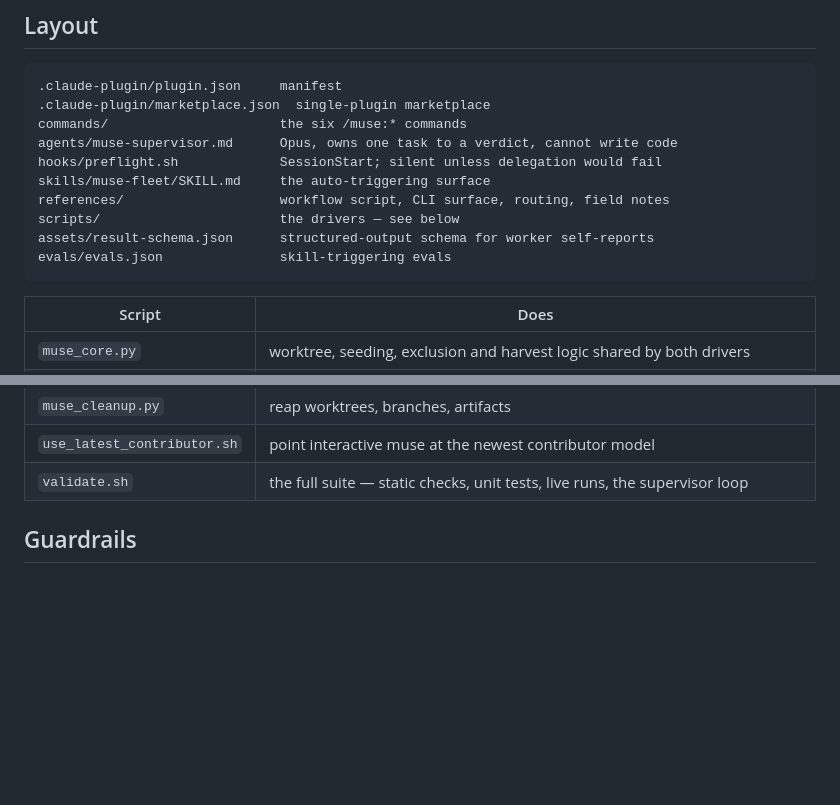
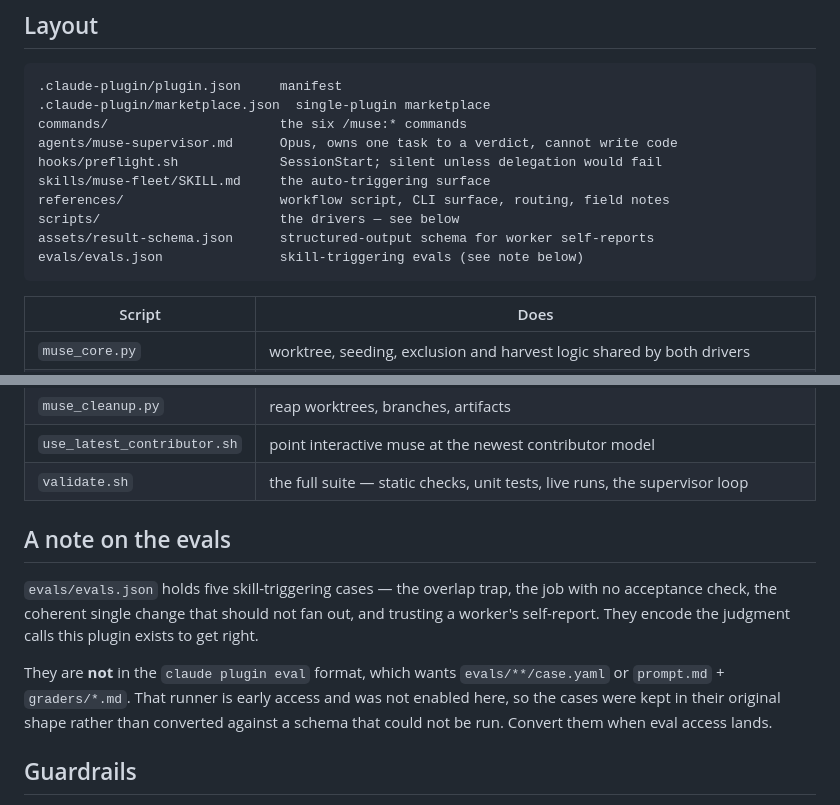
Before and after one commit to jellologic/claude-code-muse, a Markdown page: README.md, 2 parts joined by grey strips. Drawn GitHub-style; blank space fills up the shorter version.

Commit message:
docs: note the evals are not in claude plugin eval's case.yaml format

````diff
--- a/README.md
+++ b/README.md
@@ -95,7 +95,7 @@ skills/muse-fleet/SKILL.md     the auto-triggering surface
 references/                    workflow script, CLI surface, routing, field notes
 scripts/                       the drivers — see below
 assets/result-schema.json      structured-output schema for worker self-reports
-evals/evals.json               skill-triggering evals
+evals/evals.json               skill-triggering evals (see note below)
 ```
 
 | Script | Does |
@@ -108,6 +108,17 @@ evals/evals.json               skill-triggering evals
 | `muse_cleanup.py` | reap worktrees, branches, artifacts |
 | `use_latest_contributor.sh` | point interactive muse at the newest contributor model |
 | `validate.sh` | the full suite — static checks, unit tests, live runs, the supervisor loop |
+
+## A note on the evals
+
+`evals/evals.json` holds five skill-triggering cases — the overlap trap, the job with no
+acceptance check, the coherent single change that should not fan out, and trusting a
+worker's self-report. They encode the judgment calls this plugin exists to get right.
+
+They are **not** in the `claude plugin eval` format, which wants `evals/**/case.yaml` or
+`prompt.md` + `graders/*.md`. That runner is early access and was not enabled here, so the
+cases were kept in their original shape rather than converted against a schema that could
+not be run. Convert them when eval access lands.
 
 ## Guardrails
 
````
